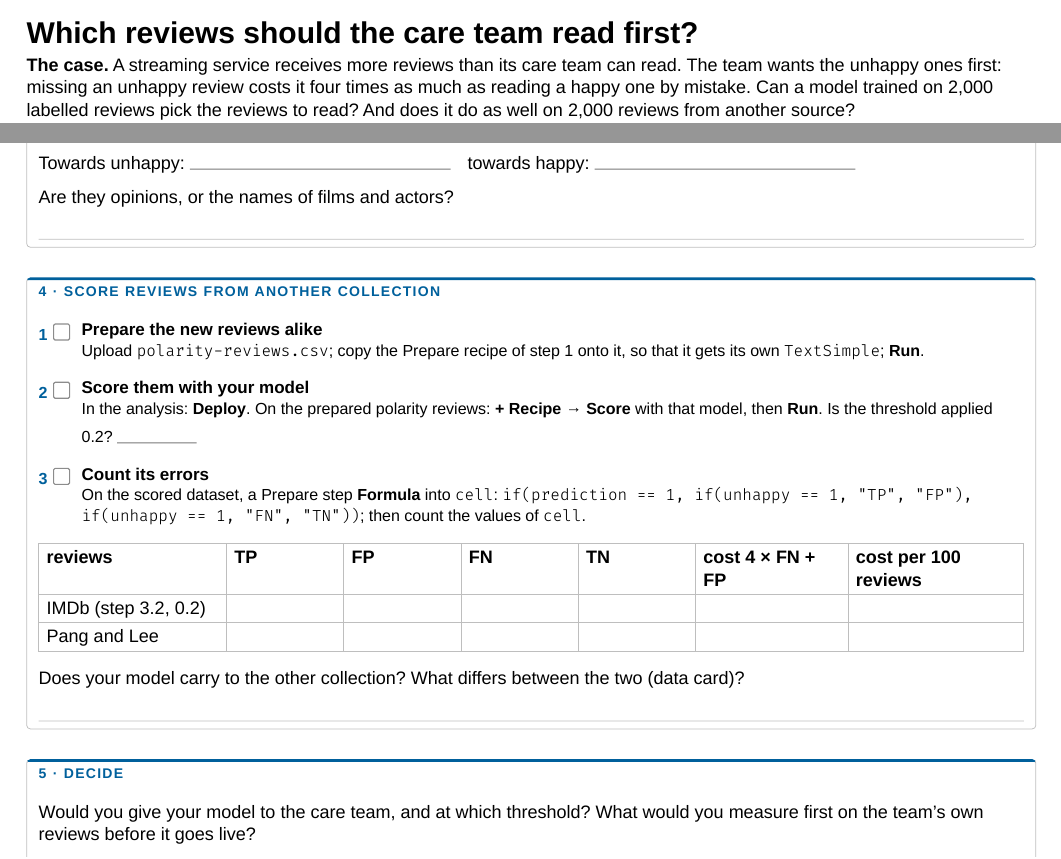
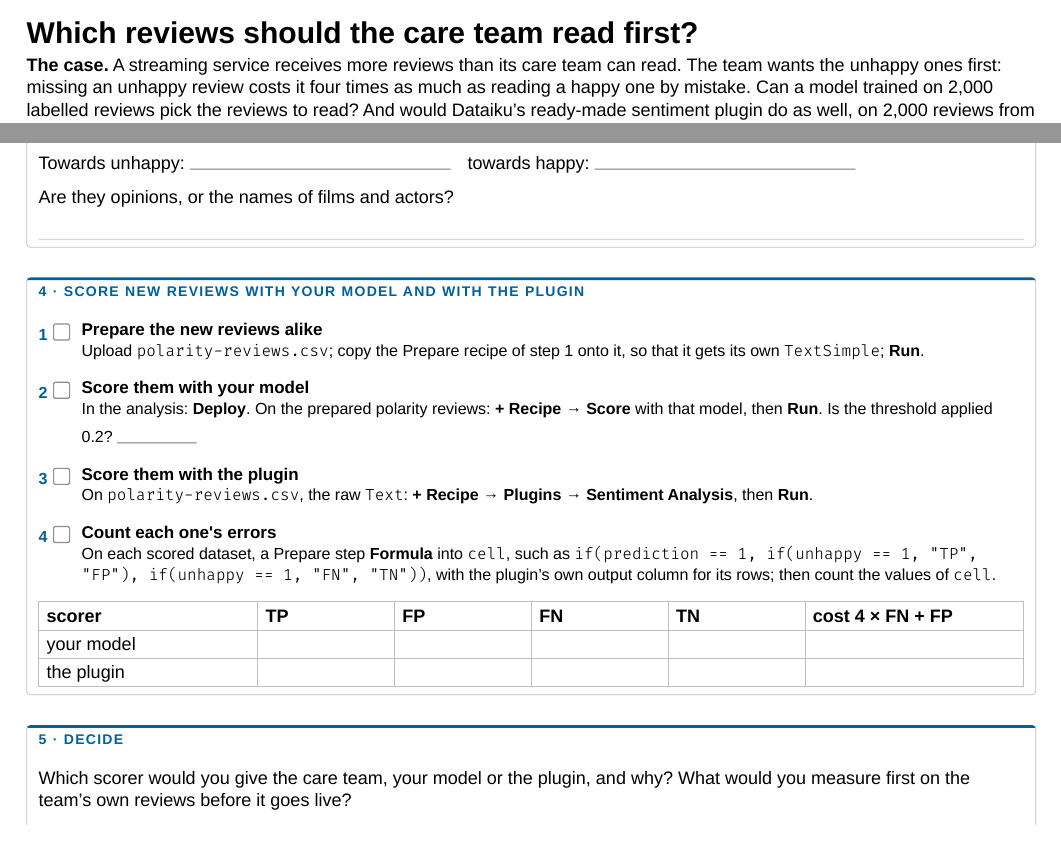
Before and after one commit to oesteban/msba-ead-2026-2027-slides, a Typst document (day2/handouts/hands-on-5-reviews.typ): two parts of pages 1 and 2 of 2, joined at a grey line, cut so that both start at the same text. The pictures show the PDF file day2/handouts/hands-on-5-reviews.pdf that the author committed with the source.

Commit message:
revert(text): bring the sentiment plugin back to Hands-on 5 and deck 6
C. Gaspoz fixed the plugin's code environment on the course server; reverts ef20407, the checkpoint box kept out.

```diff
--- a/day2/handouts/hands-on-5-reviews.typ
+++ b/day2/handouts/hands-on-5-reviews.typ
@@ -40,8 +40,8 @@
 *The case.* A streaming service receives more reviews than its care team can
 read. The team wants the unhappy ones first: missing an unhappy review costs it
 four times as much as reading a happy one by mistake. Can a model trained on
-2,000 labelled reviews pick the reviews to read? And does it do as well on
-2,000 reviews from another source?
+2,000 labelled reviews pick the reviews to read? And would Dataiku's ready-made
+sentiment plugin do as well, on 2,000 reviews from another source?
 
 #v(4pt)
 
@@ -136,25 +136,25 @@ four times as much as reading a happy one by mistake. Can a model trained on
 
 #v(5pt)
 
-#panel("4 · Score reviews from another collection")[
+#panel("4 · Score new reviews with your model and with the plugin")[
   #step(1, "Prepare the new reviews alike")[Upload `polarity-reviews.csv`; copy the Prepare recipe of step 1 onto it, so that it gets its own `TextSimple`; *Run*.]
   #v(2pt)
   #step(2, "Score them with your model")[In the analysis: #dss("Deploy"). On the prepared polarity reviews: #dss("+ Recipe", "Score") with that model, then *Run*. Is the threshold applied 0.2? #rule(1.4cm)]
   #v(2pt)
-  #step(3, "Count its errors")[On the scored dataset, a Prepare step *Formula* into `cell`: `if(prediction == 1, if(unhappy == 1, "TP", "FP"), if(unhappy == 1, "FN", "TN"))`; then count the values of `cell`.]
+  #step(3, "Score them with the plugin")[On `polarity-reviews.csv`, the raw `Text`: #dss("+ Recipe", "Plugins", "Sentiment Analysis"), then *Run*.]
+  #v(2pt)
+  #step(4, "Count each one's errors")[On each scored dataset, a Prepare step *Formula* into `cell`, such as `if(prediction == 1, if(unhappy == 1, "TP", "FP"), if(unhappy == 1, "FN", "TN"))`, with the plugin's own output column for its rows; then count the values of `cell`.]
   #table(
-    columns: (1.6fr, 1fr, 1fr, 1fr, 1fr, 1.3fr, 1.5fr), inset: 4pt, stroke: hair,
-    [*reviews*], [*TP*], [*FP*], [*FN*], [*TN*], [*cost 4 × FN + FP*], [*cost per 100 reviews*],
-    [IMDb (step 3.2, 0.2)], [], [], [], [], [], [],
-    [Pang and Lee], [], [], [], [], [], [],
+    columns: (1.6fr, 1fr, 1fr, 1fr, 1fr, 1.6fr), inset: 4pt, stroke: hair,
+    [*scorer*], [*TP*], [*FP*], [*FN*], [*TN*], [*cost 4 × FN + FP*],
+    [your model], [], [], [], [], [],
+    [the plugin], [], [], [], [], [],
   )
-  Does your model carry to the other collection? What differs between the two (data card)?
-  #writing(1)
 ]
 
 #v(5pt)
 
 #panel("5 · Decide")[
-  Would you give your model to the care team, and at which threshold? What would you measure first on the team's own reviews before it goes live?
+  Which scorer would you give the care team, your model or the plugin, and why? What would you measure first on the team's own reviews before it goes live?
   #writing(2)
 ]
```
Also changed, not shown: day2/06-text/images/flow.svg, day2/handouts/hands-on-5-reviews.pdf, day2/handouts/hands-on-5-reviews.typ (10 more changed lines), 2 other files.
